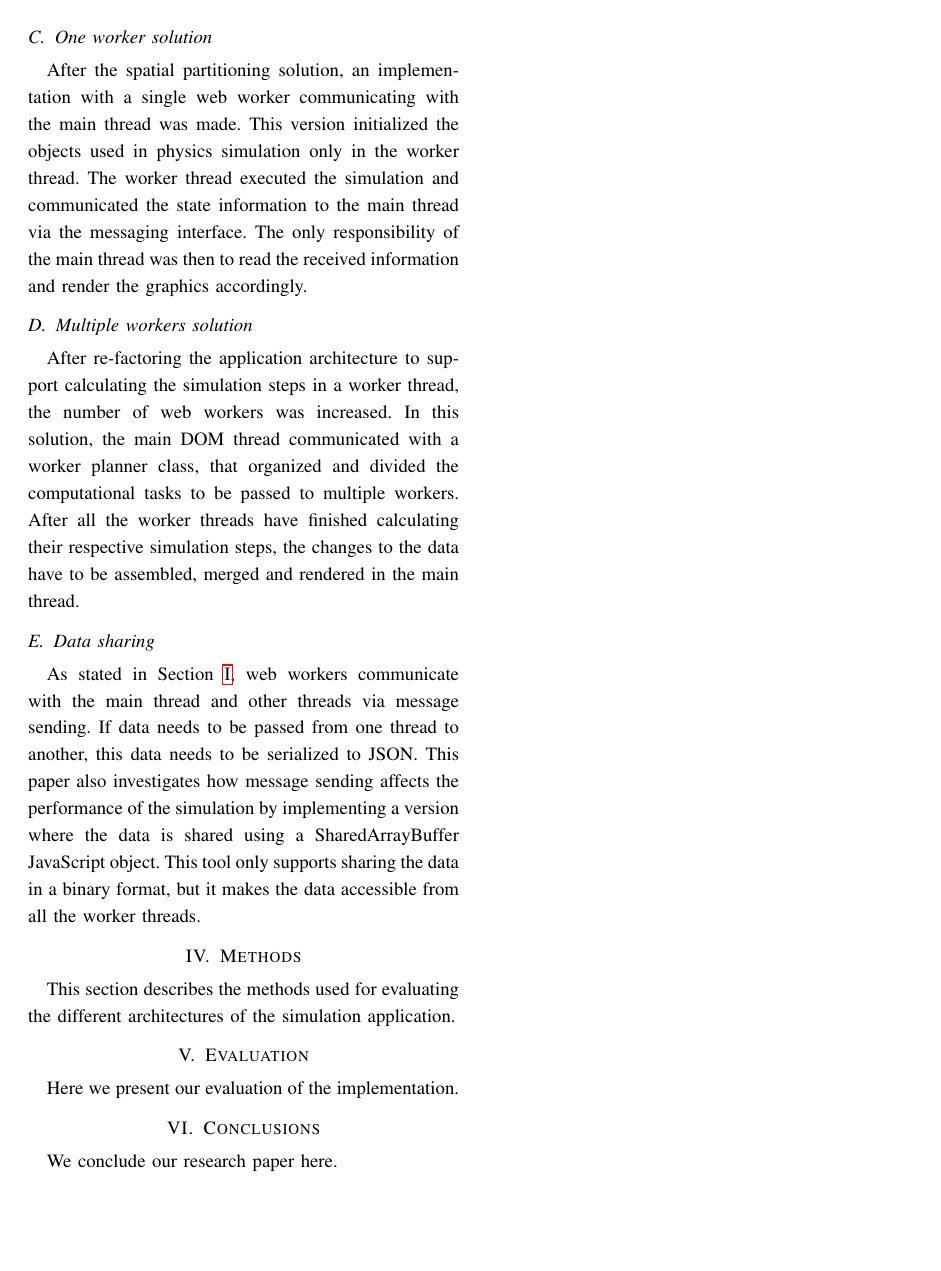
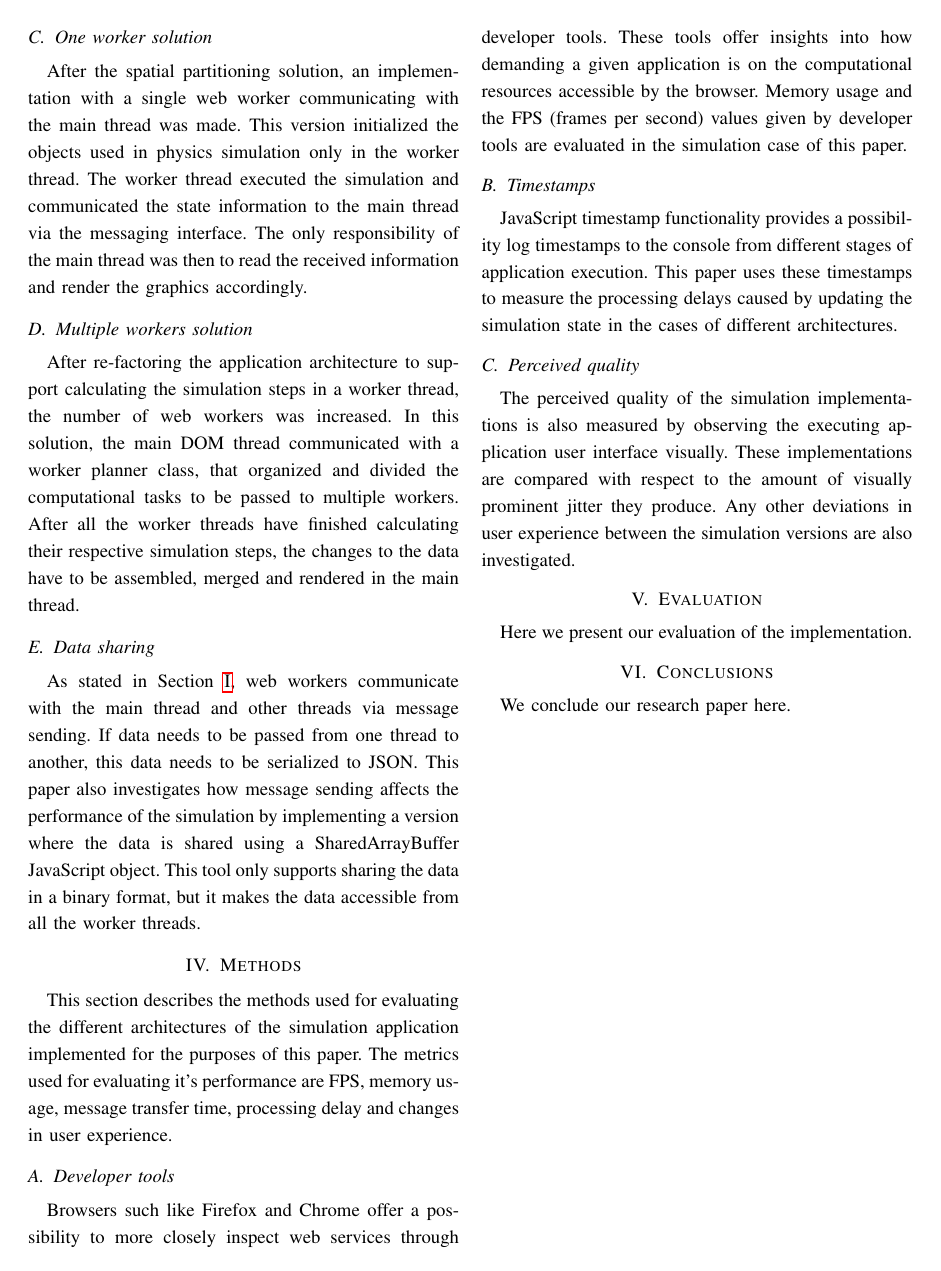
Before and after one commit to Malassu/WebWorkers, a LaTeX paper (report/final_report.tex): page 3 of 3. Compiled offline with pdfLaTeX.

Commit message:
Add research methods to report

```diff
--- a/report/final_report.tex
+++ b/report/final_report.tex
@@ -164,7 +164,23 @@ where the data is shared using a SharedArrayBuffer JavaScript object. This tool
 \section{Methods}
 \label{sec:methods}
 
-This section describes the methods used for evaluating the different architectures of the simulation application.
+This section describes the methods used for evaluating the different architectures of the simulation application implemented for the purposes of this paper. The metrics used for evaluating it's performance are FPS, memory usage, message transfer time, processing delay and changes in user experience.
+
+\subsection{Developer tools}
+
+Browsers such like Firefox and Chrome offer a possibility to more closely inspect web services through developer tools. These tools offer insights into how demanding a given application
+is on the computational resources accessible by the browser. Memory usage and the FPS (frames per second) values given by developer tools are evaluated in the simulation
+case of this paper.
+
+\subsection{Timestamps}
+
+JavaScript timestamp functionality provides a possibility log timestamps to the console from different stages of application execution. This paper uses these timestamps to
+measure the processing delays caused by updating the simulation state in the cases of different architectures.
+
+\subsection{Perceived quality}
+
+The perceived quality of the simulation implementations is also measured by observing the executing application user interface visually. These implementations are compared
+with respect to the amount of visually prominent jitter they produce. Any other deviations in user experience between the simulation versions are also investigated.
 
 \section{Evaluation}
 \label{sec:sec2}
```
Also changed, not shown: report/final_report.pdf, report/final_report.tex (6 more changed lines).
